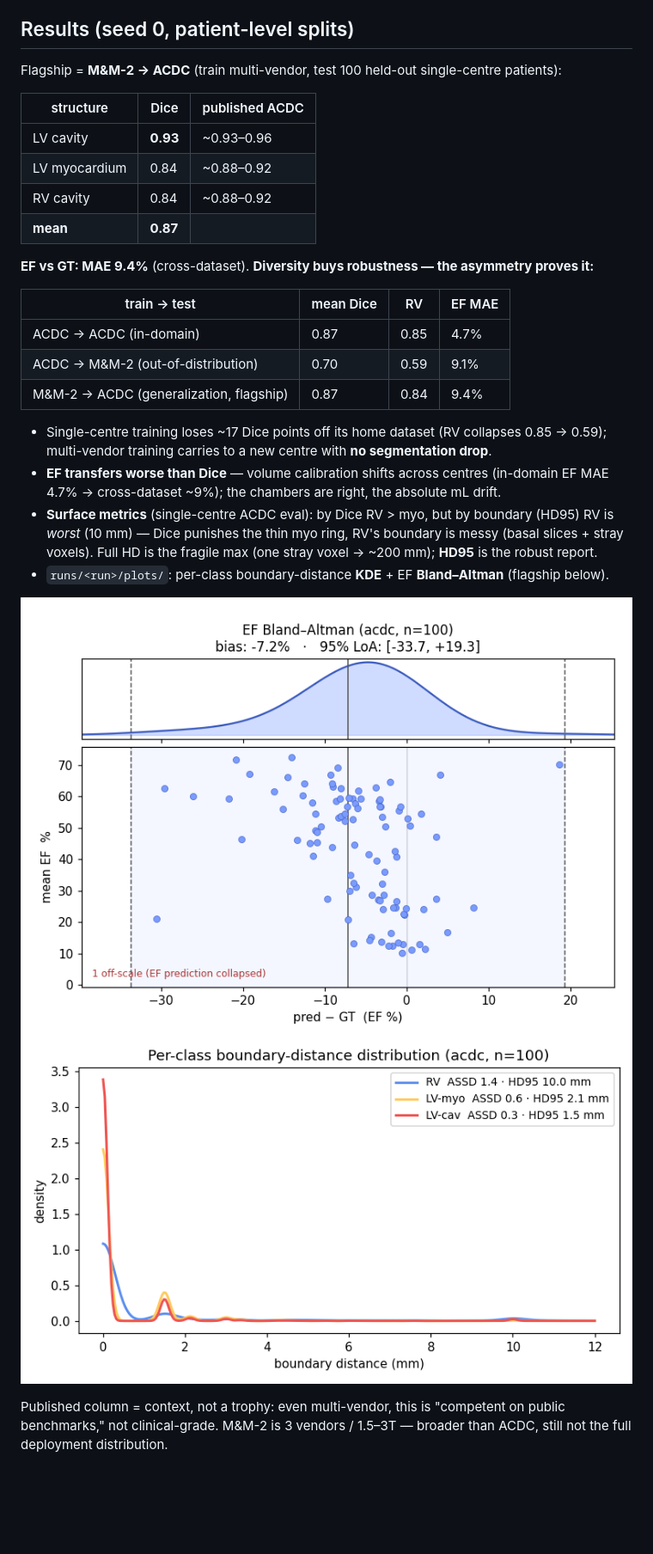
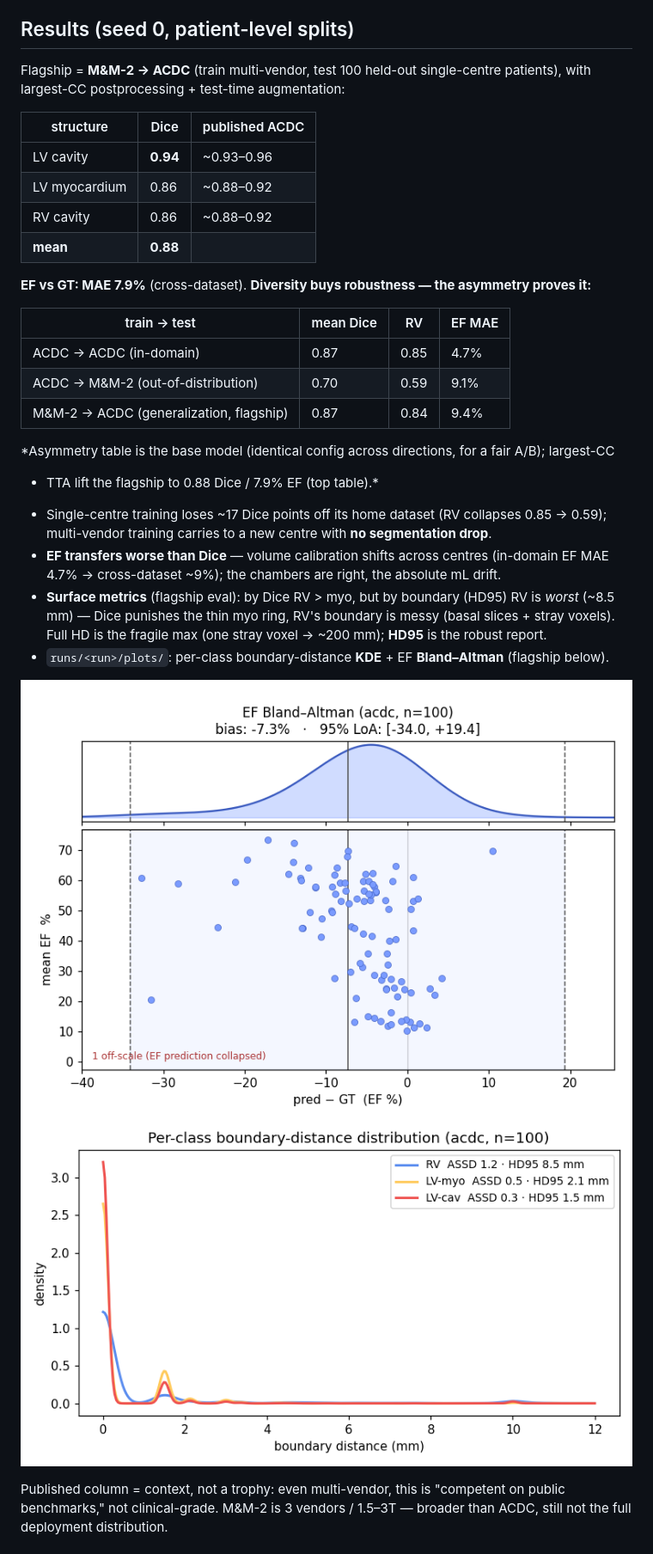
Before and after one commit to dimiturtrz/systole, a Markdown page: cardioseg/README.md, the part around the change. Shown at 86% size. Rendered like a GitHub page; pictures changed too: cardioseg/docs/media/boundary_kde.png, cardioseg/docs/media/ef_bland_altman.png; blank space fills up the shorter version.

```diff
--- a/cardioseg/README.md
+++ b/cardioseg/README.md
@@ -51,16 +51,17 @@ python -m cardioseg.training.export_onnx --run runs/mnm2_to_acdc      # model.on
 Training auto-tunes for the GPU: DataLoader workers (`--workers`), mixed precision, cudnn.benchmark.
 
 ## Results (seed 0, patient-level splits)
-Flagship = **M&M-2 → ACDC** (train multi-vendor, test 100 held-out single-centre patients):
+Flagship = **M&M-2 → ACDC** (train multi-vendor, test 100 held-out single-centre patients),
+with largest-CC postprocessing + test-time augmentation:
 
 | structure | Dice | published ACDC |
 |---|---|---|
-| LV cavity | **0.93** | ~0.93–0.96 |
-| LV myocardium | 0.84 | ~0.88–0.92 |
-| RV cavity | 0.84 | ~0.88–0.92 |
-| **mean** | **0.87** | |
+| LV cavity | **0.94** | ~0.93–0.96 |
+| LV myocardium | 0.86 | ~0.88–0.92 |
+| RV cavity | 0.86 | ~0.88–0.92 |
+| **mean** | **0.88** | |
 
-**EF vs GT: MAE 9.4%** (cross-dataset). **Diversity buys robustness — the asymmetry proves it:**
+**EF vs GT: MAE 7.9%** (cross-dataset). **Diversity buys robustness — the asymmetry proves it:**
 
 | train → test | mean Dice | RV | EF MAE |
 |---|---|---|---|
@@ -68,12 +69,15 @@ Flagship = **M&M-2 → ACDC** (train multi-vendor, test 100 held-out single-cent
 | ACDC → M&M-2 (out-of-distribution) | 0.70 | 0.59 | 9.1% |
 | M&M-2 → ACDC (generalization, flagship) | 0.87 | 0.84 | 9.4% |
 
+*Asymmetry table is the base model (identical config across directions, for a fair A/B); largest-CC
++ TTA lift the flagship to 0.88 Dice / 7.9% EF (top table).*
+
 - Single-centre training loses ~17 Dice points off its home dataset (RV collapses 0.85 → 0.59);
   multi-vendor training carries to a new centre with **no segmentation drop**.
 - **EF transfers worse than Dice** — volume calibration shifts across centres (in-domain EF MAE
   4.7% → cross-dataset ~9%); the chambers are right, the absolute mL drift.
-- **Surface metrics** (single-centre ACDC eval): by Dice RV > myo, but by boundary (HD95) RV is
-  *worst* (10 mm) — Dice punishes the thin myo ring, RV's boundary is messy (basal slices + stray
+- **Surface metrics** (flagship eval): by Dice RV > myo, but by boundary (HD95) RV is
+  *worst* (~8.5 mm) — Dice punishes the thin myo ring, RV's boundary is messy (basal slices + stray
   voxels). Full HD is the fragile max (one stray voxel → ~200 mm); **HD95** is the robust report.
 - `runs/<run>/plots/`: per-class boundary-distance **KDE** + EF **Bland–Altman** (flagship below).
 
```
Also changed, not shown: README.md (+16 -15 lines), ROADMAP.md (+8 -6 lines), 4 other files.
